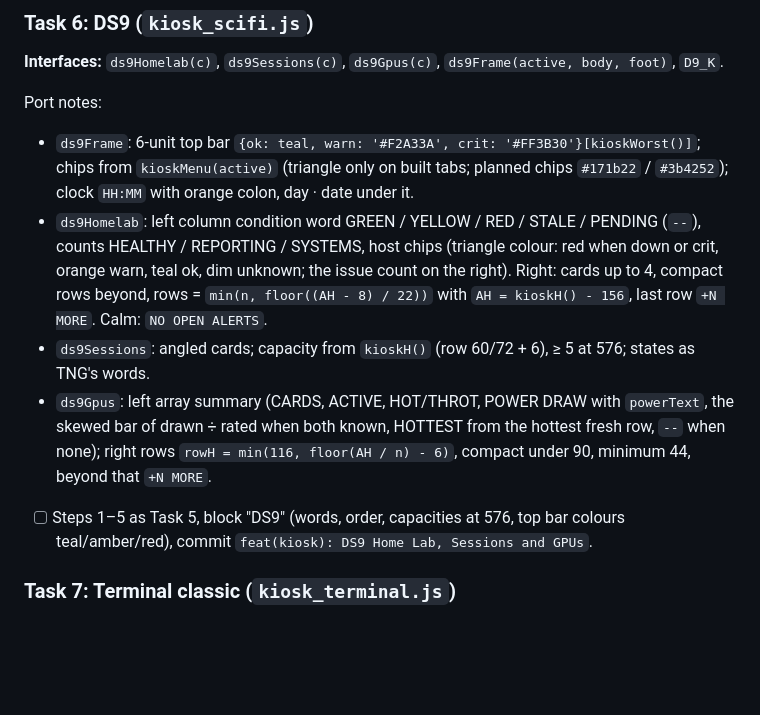
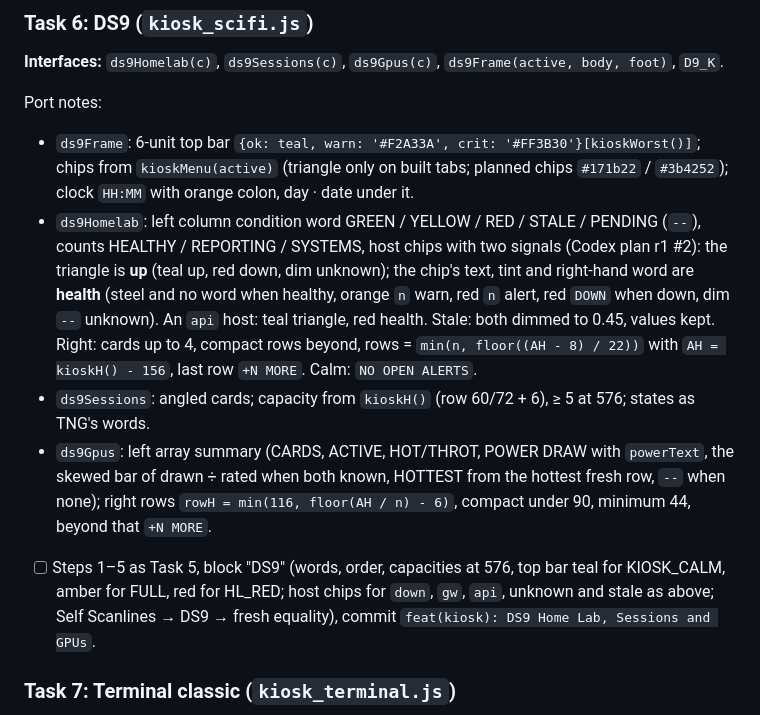
Before and after one commit to rohanprakash12/chiketi, a Markdown page: plans/2026-10-24-kiosk-looks-phase1.md, the part around one of its changes. GitHub-like rendering; blank space fills up the shorter version.

```diff
--- a/plans/2026-10-24-kiosk-looks-phase1.md
+++ b/plans/2026-10-24-kiosk-looks-phase1.md
@@ -142,11 +145,11 @@ Port notes (beyond the global unit rules):
 
 Port notes:
 - `ds9Frame`: 6-unit top bar `{ok: teal, warn: '#F2A33A', crit: '#FF3B30'}[kioskWorst()]`; chips from `kioskMenu(active)` (triangle only on built tabs; planned chips `#171b22` / `#3b4252`); clock `HH:MM` with orange colon, day · date under it.
-- `ds9Homelab`: left column condition word GREEN / YELLOW / RED / STALE / PENDING (`--`), counts HEALTHY / REPORTING / SYSTEMS, host chips (triangle colour: red when down or crit, orange warn, teal ok, dim unknown; the issue count on the right). Right: cards up to 4, compact rows beyond, rows = `min(n, floor((AH - 8) / 22))` with `AH = kioskH() - 156`, last row `+N MORE`. Calm: `NO OPEN ALERTS`.
+- `ds9Homelab`: left column condition word GREEN / YELLOW / RED / STALE / PENDING (`--`), counts HEALTHY / REPORTING / SYSTEMS, host chips with two signals (Codex plan r1 #2): the triangle is **up** (teal up, red down, dim unknown); the chip's text, tint and right-hand word are **health** (steel and no word when healthy, orange `n` warn, red `n` alert, red `DOWN` when down, dim `--` unknown). An `api` host: teal triangle, red health. Stale: both dimmed to 0.45, values kept. Right: cards up to 4, compact rows beyond, rows = `min(n, floor((AH - 8) / 22))` with `AH = kioskH() - 156`, last row `+N MORE`. Calm: `NO OPEN ALERTS`.
 - `ds9Sessions`: angled cards; capacity from `kioskH()` (row 60/72 + 6), ≥ 5 at 576; states as TNG's words.
 - `ds9Gpus`: left array summary (CARDS, ACTIVE, HOT/THROT, POWER DRAW with `powerText`, the skewed bar of drawn ÷ rated when both known, HOTTEST from the hottest fresh row, `--` when none); right rows `rowH = min(116, floor(AH / n) - 6)`, compact under 90, minimum 44, beyond that `+N MORE`.
 
-- [ ] Steps 1–5 as Task 5, block "DS9" (words, order, capacities at 576, top bar colours teal/amber/red), commit `feat(kiosk): DS9 Home Lab, Sessions and GPUs`.
+- [ ] Steps 1–5 as Task 5, block "DS9" (words, order, capacities at 576, top bar teal for KIOSK_CALM, amber for FULL, red for HL_RED; host chips for `down`, `gw`, `api`, unknown and stale as above; Self Scanlines → DS9 → fresh equality), commit `feat(kiosk): DS9 Home Lab, Sessions and GPUs`.
 
 ### Task 7: Terminal classic (`kiosk_terminal.js`)
 
```
Also changed, not shown: other parts of plans/2026-10-24-kiosk-looks-phase1.md (+15 -7 lines).
